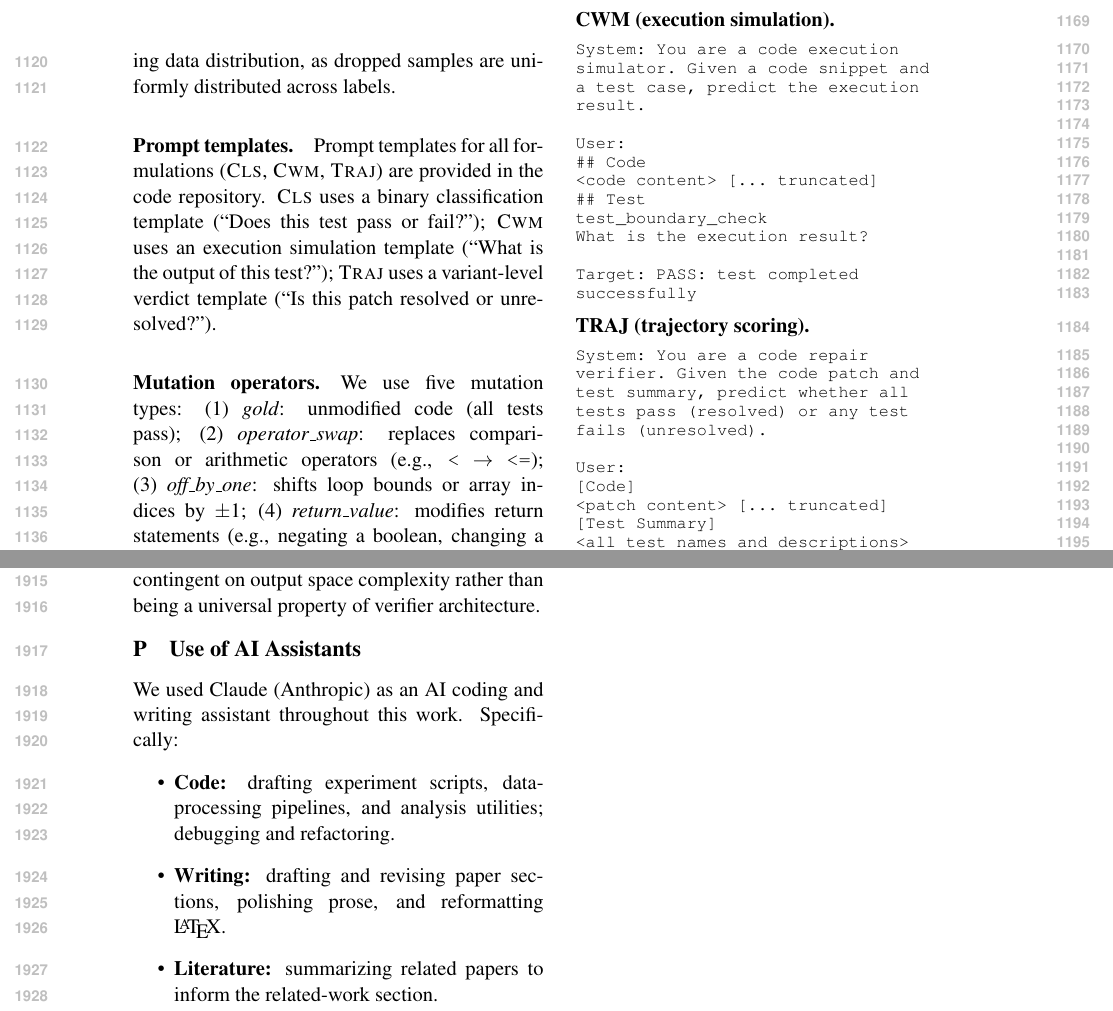
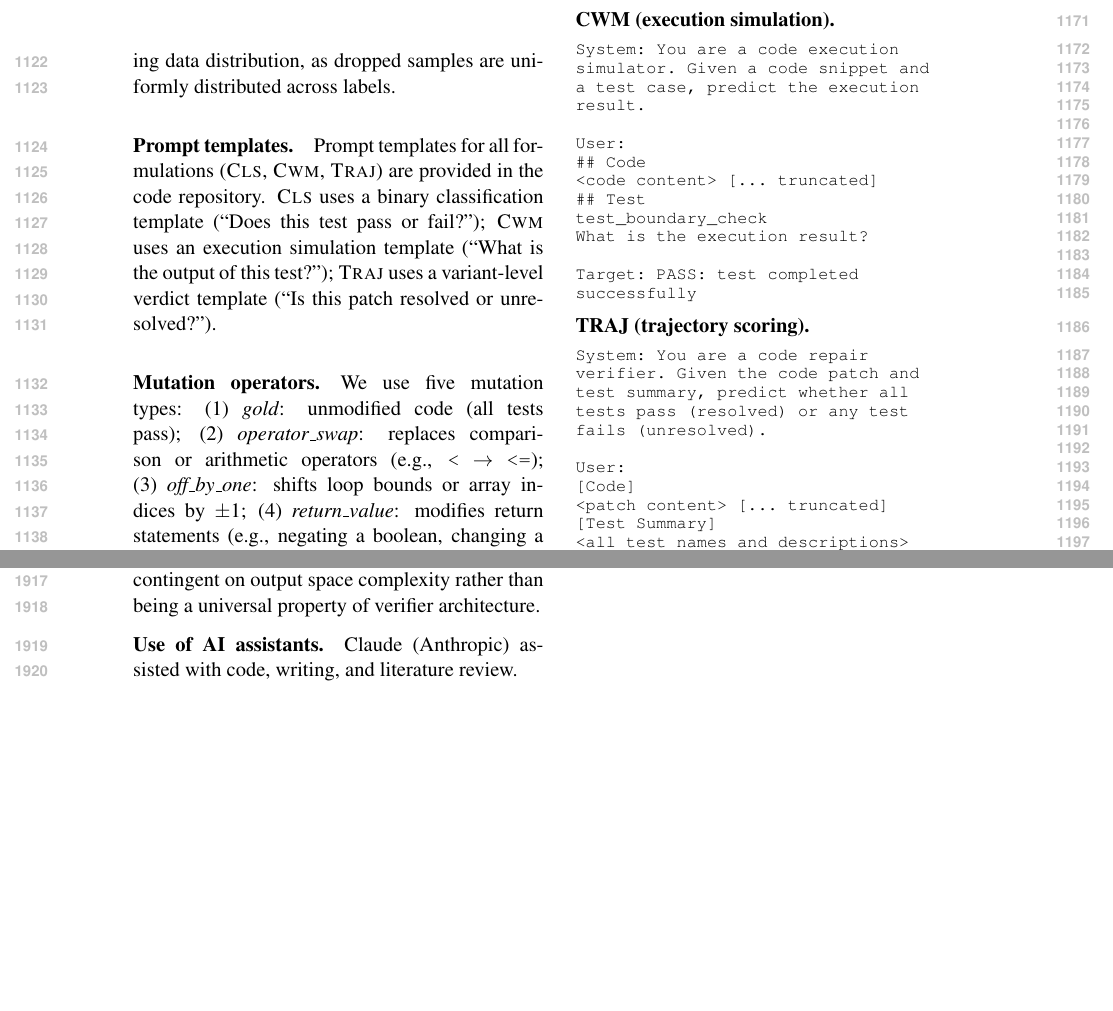
Before and after one commit to anonymous-nlp-2026-2/exec-sim-repair-verifier, a LaTeX paper (docs/paper/main.tex, which reads docs/paper/appendix.tex): two parts of pages 15 and 24 of 24, joined at a grey line, cut so that both start at the same text, the shorter picture padded with empty space. Compiled offline with pdfLaTeX.

Commit message:
Fix abstract 14B overclaim, conclusion z-stat clarity, appendix whitespace, heatmap colorblind accessibility
- Abstract: replace "this divergence narrows" (implied repo-level 14B evidence)
  with explicit function-level scoping
- Conclusion: separate 18-26pp gap from z=-23.7 interaction stat into distinct
  clauses to prevent misreading
- Appendix: compress AI Assistants from \section to inline \paragraph, eliminating
  page 24 whitespace (24→23 pages)
- Figure 4 heatmap: replace red-green (RdYlGn) colormap with viridis for
  colorblind accessibility

Co-Authored-By: Claude Opus 4.6 <noreply@anthropic.com>

```diff
--- a/docs/paper/appendix.tex
+++ b/docs/paper/appendix.tex
@@ -596,12 +596,6 @@ The same-size 4B comparison uses a single seed; \cls{} 4B seed 123 (val-best ckp
 \paragraph{Domain contrast with generative verification in math reasoning.}
 GenRM~\cite{hosseini2025genrm} demonstrates that generative verifiers outperform discriminative ones for math reasoning. Our results reveal a domain-specific divergence: in code repair verification, the generative formulation (\cwm{}) does not outperform the discriminative one (\cls{}), and degrades sharply at repository level. The key difference is output space structure: math reasoning generates natural-language solution traces with flexible formatting, whereas code execution output requires exact syntactic compliance (specific variable values, error messages, stack traces). This structural constraint makes format collapse, absent in math verification, the dominant failure mode for code \cwm{} at repo level (53--74\% unparseable). The domain contrast suggests that the generative verification advantage is contingent on output space complexity rather than being a universal property of verifier architecture.
 
-\section{Use of AI Assistants}
+\paragraph{Use of AI assistants.}
 \label{app:ai-assistants}
-
-We used Claude (Anthropic) as an AI coding and writing assistant throughout this work. Specifically:
-\begin{itemize}
-    \item \textbf{Code:} drafting experiment scripts, data-processing pipelines, and analysis utilities; debugging and refactoring.
-    \item \textbf{Writing:} drafting and revising paper sections, polishing prose, and reformatting \LaTeX{}.
-    \item \textbf{Literature:} summarizing related papers to inform the related-work section.
-\end{itemize}
+Claude (Anthropic) assisted with code, writing, and literature review.
```
Also changed, not shown: docs/paper/abstract.tex (+1 -1 lines), docs/paper/conclusion.tex (+1 -1 lines), docs/paper/figures/paper/fig_mutation_heatmap.pdf, docs/paper/figures/paper/fig_mutation_heatmap.png.
